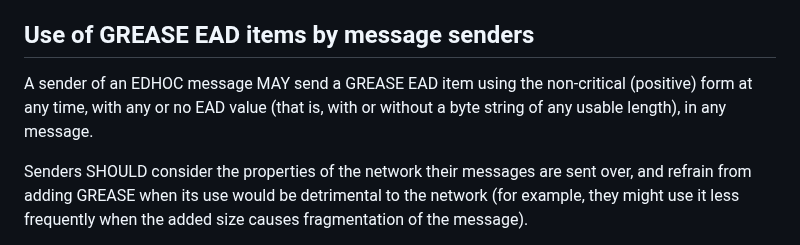
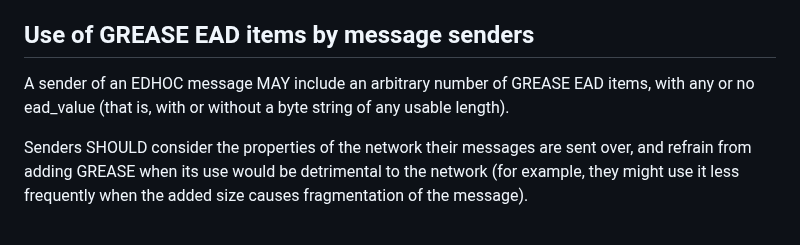
Before and after one commit to lake-wg/grease, a Markdown page: draft-ietf-lake-edhoc-grease.md, the part around the change. Rendered like a GitHub page.

Commit message:
Rephrase use of by sender
applying Marco's suggestion

```diff
--- a/draft-ietf-lake-edhoc-grease.md
+++ b/draft-ietf-lake-edhoc-grease.md
@@ -95,9 +95,8 @@ It is expected that future documents register additional values with the same se
 
 ## Use of GREASE EAD items by message senders
 
-A sender of an EDHOC message MAY send a GREASE EAD item using the non-critical (positive) form at any time,
-with any or no EAD value (that is, with or without a byte string of any usable length),
-in any message.
+A sender of an EDHOC message MAY include an arbitrary number of GREASE EAD items,
+with any or no ead_value (that is, with or without a byte string of any usable length).
 
 Senders SHOULD consider the properties of the network their messages are sent over,
 and refrain from adding GREASE when its use would be detrimental to the network
```
